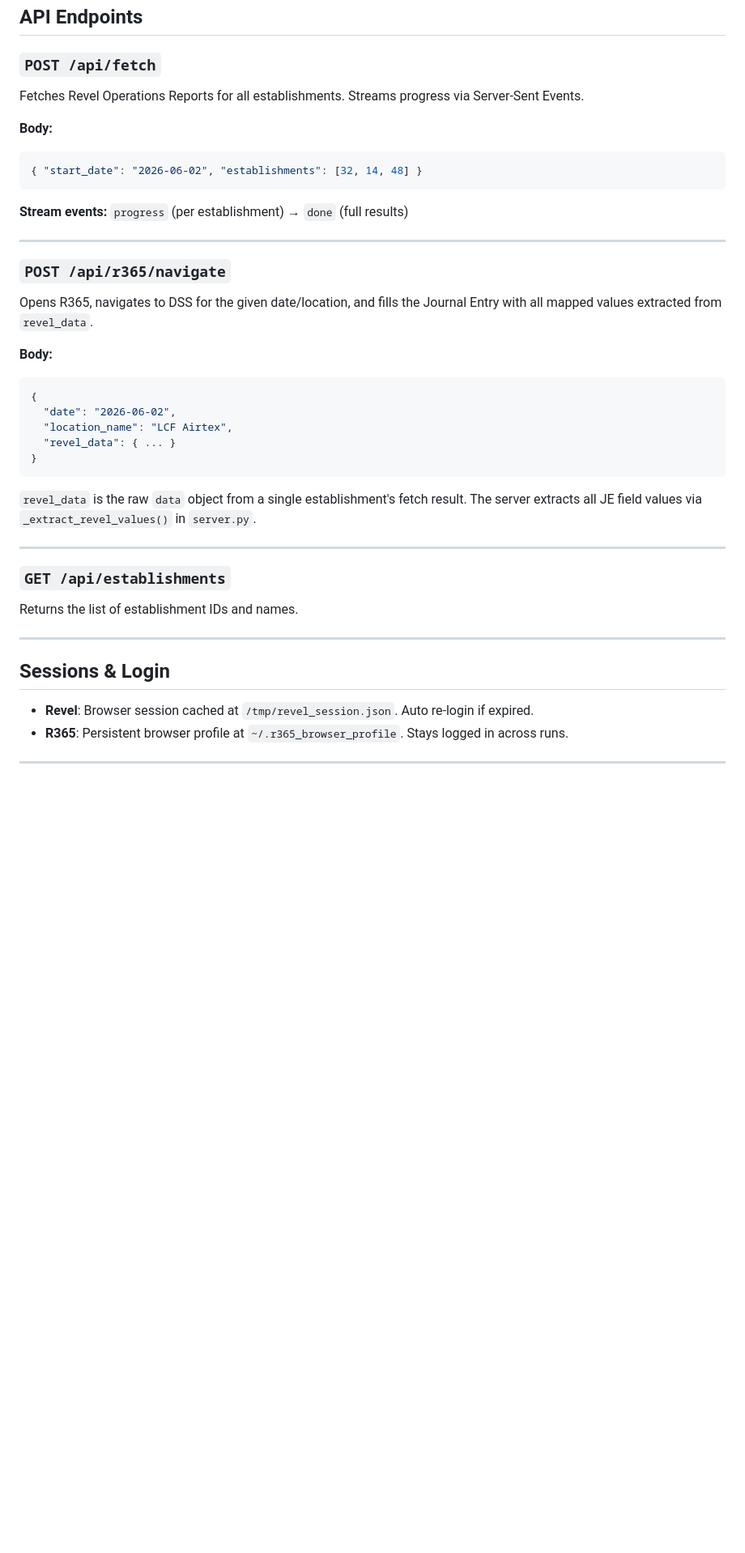
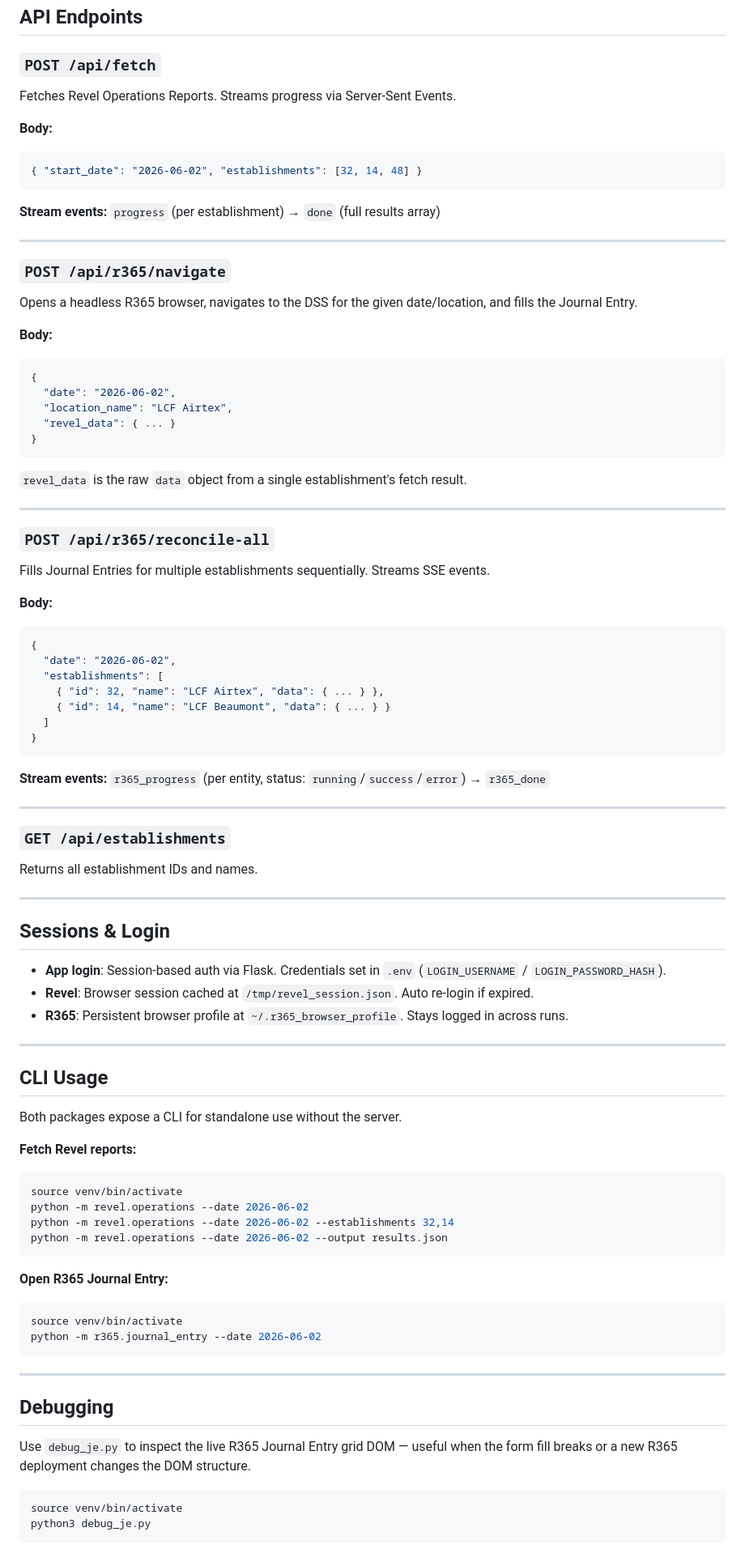
Before and after one commit to asimbilaladil/restaurant-bookkeeping-automation, a Markdown page: README.md, the part around one of its changes. Shown at 81% size. GitHub-like rendering; blank space fills up the shorter version.

````diff
--- a/README.md
+++ b/README.md
@@ -181,19 +227,19 @@ The Operations Report API (`/reports/operations/json/`) returns:
 ## API Endpoints
 
 ### `POST /api/fetch`
-Fetches Revel Operations Reports for all establishments. Streams progress via Server-Sent Events.
+Fetches Revel Operations Reports. Streams progress via Server-Sent Events.
 
 **Body:**
 ```json
 { "start_date": "2026-06-02", "establishments": [32, 14, 48] }
 ```
 
-**Stream events:** `progress` (per establishment) → `done` (full results)
+**Stream events:** `progress` (per establishment) → `done` (full results array)
 
 ---
 
 ### `POST /api/r365/navigate`
-Opens R365, navigates to DSS for the given date/location, and fills the Journal Entry with all mapped values extracted from `revel_data`.
+Opens a headless R365 browser, navigates to the DSS for the given date/location, and fills the Journal Entry.
 
 **Body:**
 ```json
@@ -204,16 +250,67 @@ Opens R365, navigates to DSS for the given date/location, and fills the Journal
 }
 ```
 
-`revel_data` is the raw `data` object from a single establishment's fetch result. The server extracts all JE field values via `_extract_revel_values()` in `server.py`.
+`revel_data` is the raw `data` object from a single establishment's fetch result.
+
+---
+
+### `POST /api/r365/reconcile-all`
+Fills Journal Entries for multiple establishments sequentially. Streams SSE events.
+
+**Body:**
+```json
+{
+  "date": "2026-06-02",
+  "establishments": [
+    { "id": 32, "name": "LCF Airtex", "data": { ... } },
+    { "id": 14, "name": "LCF Beaumont", "data": { ... } }
+  ]
+}
+```
+
+**Stream events:** `r365_progress` (per entity, status: `running`/`success`/`error`) → `r365_done`
 
 ---
 
 ### `GET /api/establishments`
-Returns the list of establishment IDs and names.
+Returns all establishment IDs and names.
 
 ---
 
 ## Sessions & Login
 
+- **App login**: Session-based auth via Flask. Credentials set in `.env` (`LOGIN_USERNAME` / `LOGIN_PASSWORD_HASH`).
 - **Revel**: Browser session cached at `/tmp/revel_session.json`. Auto re-login if expired.
 - **R365**: Persistent browser profile at `~/.r365_browser_profile`. Stays logged in across runs.
+
+---
+
+## CLI Usage
+
+Both packages expose a CLI for standalone use without the server.
+
+**Fetch Revel reports:**
+```bash
+source venv/bin/activate
+python -m revel.operations --date 2026-06-02
+python -m revel.operations --date 2026-06-02 --establishments 32,14
+python -m revel.operations --date 2026-06-02 --output results.json
+```
+
+**Open R365 Journal Entry:**
+```bash
+source venv/bin/activate
+python -m r365.journal_entry --date 2026-06-02
+```
+
+---
+
+## Debugging
+
+Use `debug_je.py` to inspect the live R365 Journal Entry grid DOM — useful when the form fill breaks or a new R365 deployment changes the DOM structure.
+
+```bash
+source venv/bin/activate
+python3 debug_je.py
+```
+
````
Also changed, not shown: other parts of README.md (+81 -42 lines).
